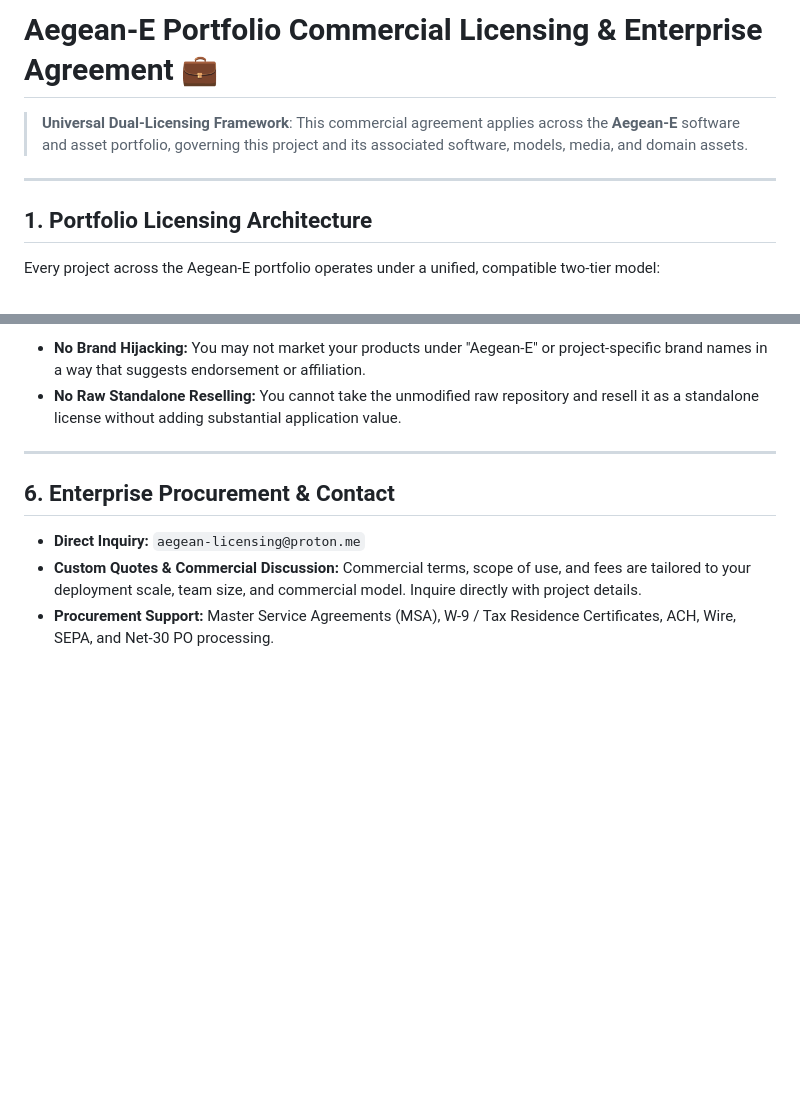
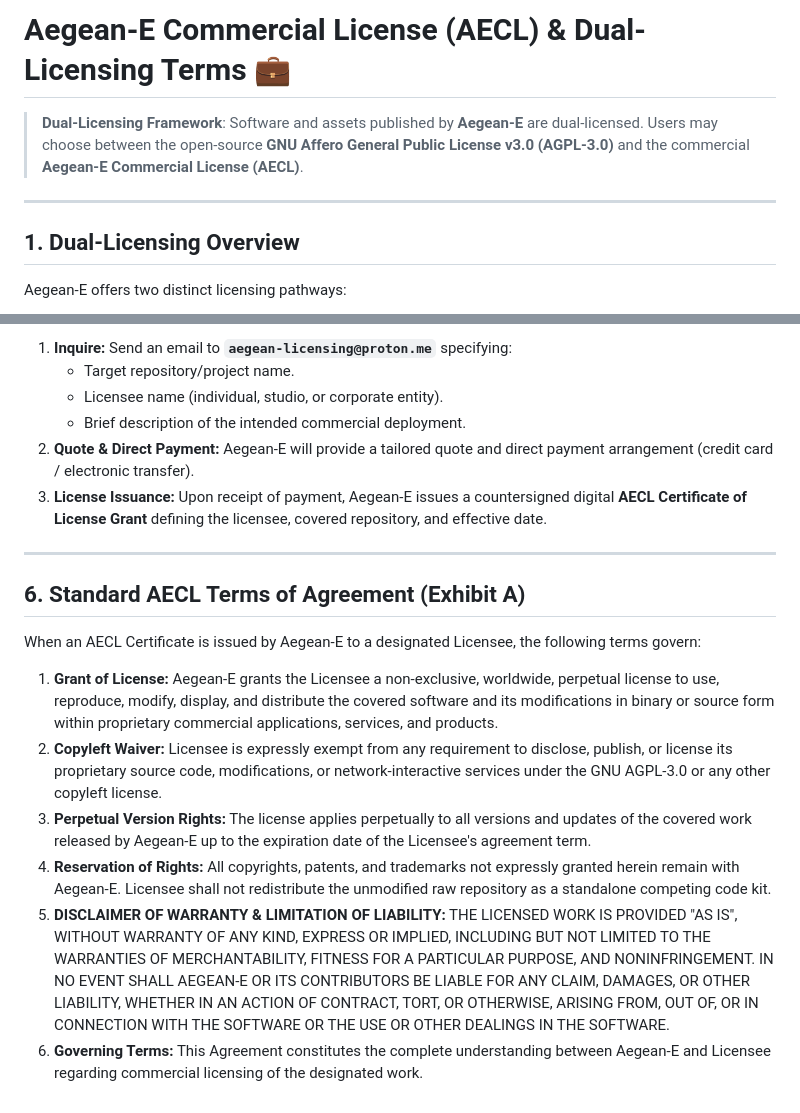
Before and after one commit to AegeanWorks/Tempo, a Markdown page: COMMERCIAL.md, 2 parts joined by grey strips. GitHub-like rendering; blank space fills up the shorter version.

```diff
--- a/COMMERCIAL.md
+++ b/COMMERCIAL.md
@@ -1,10 +1,10 @@
-# Aegean-E Portfolio Commercial Licensing & Enterprise Agreement 💼
+# Aegean-E Commercial License (AECL) & Dual-Licensing Terms 💼
 
-> **Universal Dual-Licensing Framework**: This commercial agreement applies across the **Aegean-E** software and asset portfolio, governing this project and its associated software, models, media, and domain assets.
+> **Dual-Licensing Framework**: Software and assets published by **Aegean-E** are dual-licensed. Users may choose between the open-source **GNU Affero General Public License v3.0 (AGPL-3.0)** and the commercial **Aegean-E Commercial License (AECL)**.
 
 ---
 
-## 1. Portfolio Licensing Architecture
+## 1. Dual-Licensing Overview
 
-Every project across the Aegean-E portfolio operates under a unified, compatible two-tier model:
+Aegean-E offers two distinct licensing pathways:
 
@@ -83,11 +56,20 @@ An active AECL grants the purchasing licensee:
 
-* **No Brand Hijacking:** You may not market your products under "Aegean-E" or project-specific brand names in a way that suggests endorsement or affiliation.
-* **No Raw Standalone Reselling:** You cannot take the unmodified raw repository and resell it as a standalone license without adding substantial application value.
+1. **Inquire:** Send an email to **`aegean-licensing@proton.me`** specifying:
+   * Target repository/project name.
+   * Licensee name (individual, studio, or corporate entity).
+   * Brief description of the intended commercial deployment.
+2. **Quote & Direct Payment:** Aegean-E will provide a tailored quote and direct payment arrangement (credit card / electronic transfer).
+3. **License Issuance:** Upon receipt of payment, Aegean-E issues a countersigned digital **AECL Certificate of License Grant** defining the licensee, covered repository, and effective date.
 
 ---
 
-## 6. Enterprise Procurement & Contact
+## 6. Standard AECL Terms of Agreement (Exhibit A)
 
-* **Direct Inquiry:** `aegean-licensing@proton.me`
-* **Custom Quotes & Commercial Discussion:** Commercial terms, scope of use, and fees are tailored to your deployment scale, team size, and commercial model. Inquire directly with project details.
-* **Procurement Support:** Master Service Agreements (MSA), W-9 / Tax Residence Certificates, ACH, Wire, SEPA, and Net-30 PO processing.
+When an AECL Certificate is issued by Aegean-E to a designated Licensee, the following terms govern:
+
+1. **Grant of License:** Aegean-E grants the Licensee a non-exclusive, worldwide, perpetual license to use, reproduce, modify, display, and distribute the covered software and its modifications in binary or source form within proprietary commercial applications, services, and products.
+2. **Copyleft Waiver:** Licensee is expressly exempt from any requirement to disclose, publish, or license its proprietary source code, modifications, or network-interactive services under the GNU AGPL-3.0 or any other copyleft license.
+3. **Perpetual Version Rights:** The license applies perpetually to all versions and updates of the covered work released by Aegean-E up to the expiration date of the Licensee's agreement term.
+4. **Reservation of Rights:** All copyrights, patents, and trademarks not expressly granted herein remain with Aegean-E. Licensee shall not redistribute the unmodified raw repository as a standalone competing code kit.
+5. **DISCLAIMER OF WARRANTY & LIMITATION OF LIABILITY:** THE LICENSED WORK IS PROVIDED "AS IS", WITHOUT WARRANTY OF ANY KIND, EXPRESS OR IMPLIED, INCLUDING BUT NOT LIMITED TO THE WARRANTIES OF MERCHANTABILITY, FITNESS FOR A PARTICULAR PURPOSE, AND NONINFRINGEMENT. IN NO EVENT SHALL AEGEAN-E OR ITS CONTRIBUTORS BE LIABLE FOR ANY CLAIM, DAMAGES, OR OTHER LIABILITY, WHETHER IN AN ACTION OF CONTRACT, TORT, OR OTHERWISE, ARISING FROM, OUT OF, OR IN CONNECTION WITH THE SOFTWARE OR THE USE OR OTHER DEALINGS IN THE SOFTWARE.
+6. **Governing Terms:** This Agreement constitutes the complete understanding between Aegean-E and Licensee regarding commercial licensing of the designated work.
```
Also changed, not shown: other parts of COMMERCIAL.md (+28 -55 lines).
